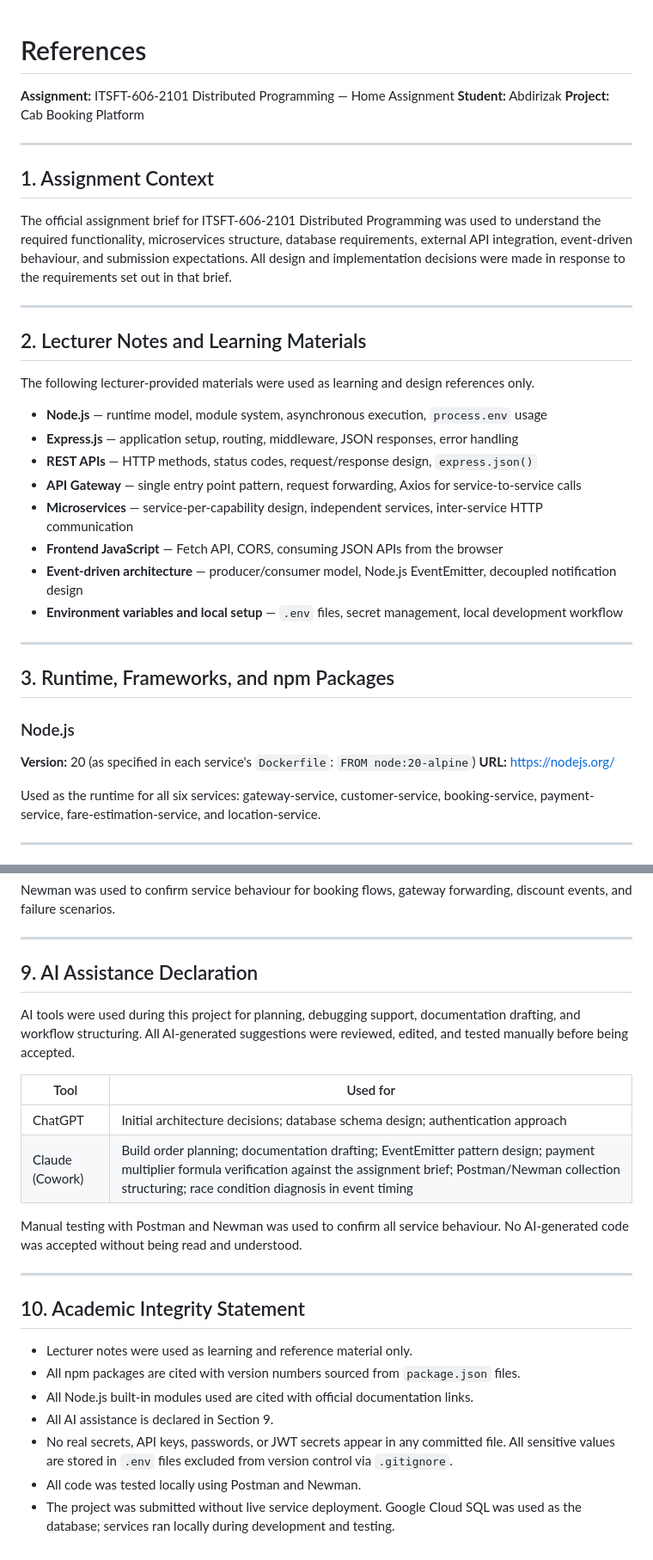
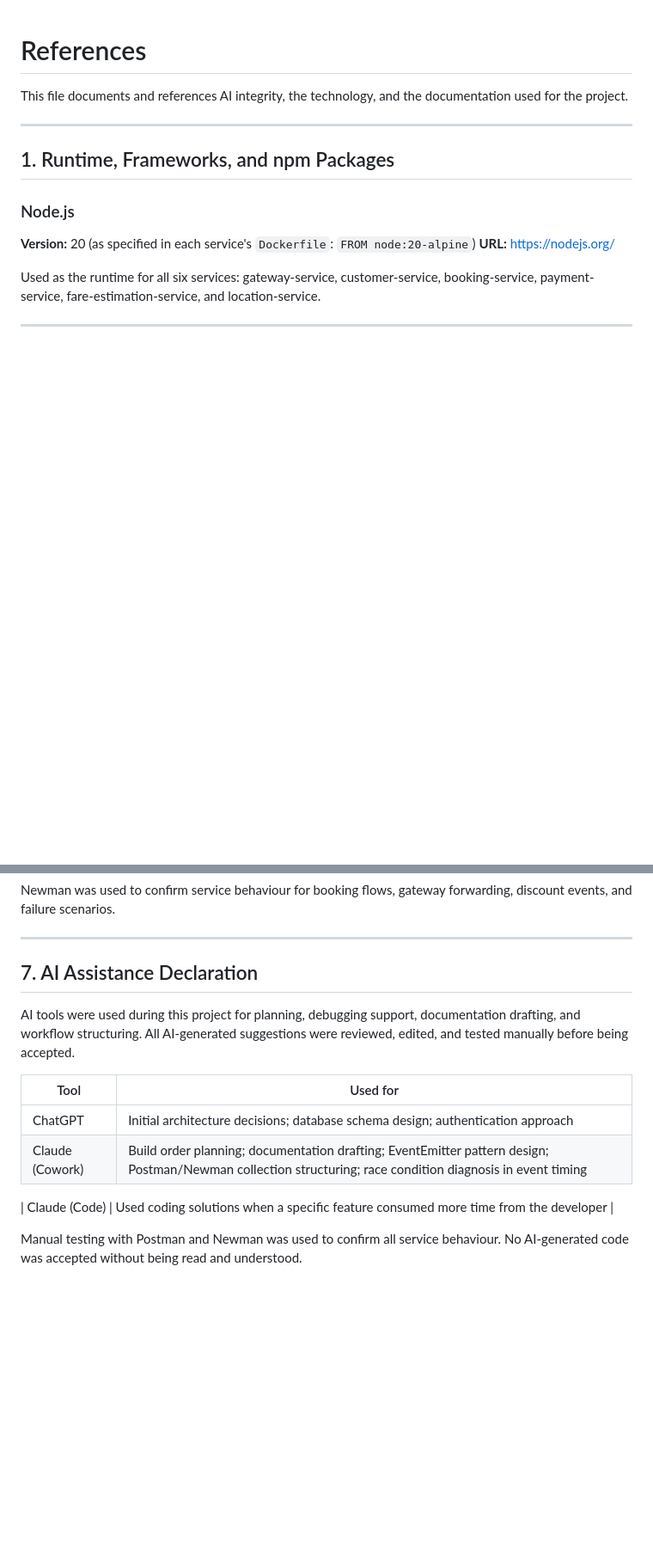
Before and after one commit to ZamirLucky/cab-booking-platform, a Markdown page: REFERENCES.md, 2 parts joined by grey strips. Shown at 86% size. GitHub-like rendering; blank space fills up the shorter version.

```diff
--- a/REFERENCES.md
+++ b/REFERENCES.md
@@ -1,33 +1,10 @@
 # References
 
-**Assignment:** ITSFT-606-2101 Distributed Programming — Home Assignment
-**Student:** Abdirizak
-**Project:** Cab Booking Platform
+This file documents and references AI integrity, the technology,  and the documentation used for the project.
 
 ---
 
-## 1. Assignment Context
-
-The official assignment brief for ITSFT-606-2101 Distributed Programming was used to understand the required functionality, microservices structure, database requirements, external API integration, event-driven behaviour, and submission expectations. All design and implementation decisions were made in response to the requirements set out in that brief.
-
----
-
-## 2. Lecturer Notes and Learning Materials
-
-The following lecturer-provided materials were used as learning and design references only.
-
-- **Node.js** — runtime model, module system, asynchronous execution, `process.env` usage
-- **Express.js** — application setup, routing, middleware, JSON responses, error handling
-- **REST APIs** — HTTP methods, status codes, request/response design, `express.json()`
-- **API Gateway** — single entry point pattern, request forwarding, Axios for service-to-service calls
-- **Microservices** — service-per-capability design, independent services, inter-service HTTP communication
-- **Frontend JavaScript** — Fetch API, CORS, consuming JSON APIs from the browser
-- **Event-driven architecture** — producer/consumer model, Node.js EventEmitter, decoupled notification design
-- **Environment variables and local setup** — `.env` files, secret management, local development workflow
-
----
-
-## 3. Runtime, Frameworks, and npm Packages
+## 1. Runtime, Frameworks, and npm Packages
 
 ### Node.js
 
@@ -262,25 +239,15 @@ Newman was used to confirm service behaviour for booking flows, gateway forwardi
 
 ---
 
-## 9. AI Assistance Declaration
+## 7. AI Assistance Declaration
 
 AI tools were used during this project for planning, debugging support, documentation drafting, and workflow structuring. All AI-generated suggestions were reviewed, edited, and tested manually before being accepted.
 
 | Tool            | Used for                                                                                                                                                                                                                         |
 | --------------- | -------------------------------------------------------------------------------------------------------------------------------------------------------------------------------------------------------------------------------- |
 | ChatGPT         | Initial architecture decisions; database schema design; authentication approach                                                                                                                                                  |
-| Claude (Cowork) | Build order planning; documentation drafting; EventEmitter pattern design; payment multiplier formula verification against the assignment brief; Postman/Newman collection structuring; race condition diagnosis in event timing |
+| Claude (Cowork) | Build order planning; documentation drafting; EventEmitter pattern design; Postman/Newman collection structuring; race condition diagnosis in event timing |
+
+| Claude (Code) | Used coding solutions when a specific feature consumed more time from the developer |
 
 Manual testing with Postman and Newman was used to confirm all service behaviour. No AI-generated code was accepted without being read and understood.
-
----
-
-## 10. Academic Integrity Statement
-
-- Lecturer notes were used as learning and reference material only.
-- All npm packages are cited with version numbers sourced from `package.json` files.
-- All Node.js built-in modules used are cited with official documentation links.
-- All AI assistance is declared in Section 9.
-- No real secrets, API keys, passwords, or JWT secrets appear in any committed file. All sensitive values are stored in `.env` files excluded from version control via `.gitignore`.
-- All code was tested locally using Postman and Newman.
-- The project was submitted without live service deployment. Google Cloud SQL was used as the database; services ran locally during development and testing.
```
Also changed, not shown: other parts of REFERENCES.md (+11 -11 lines).
